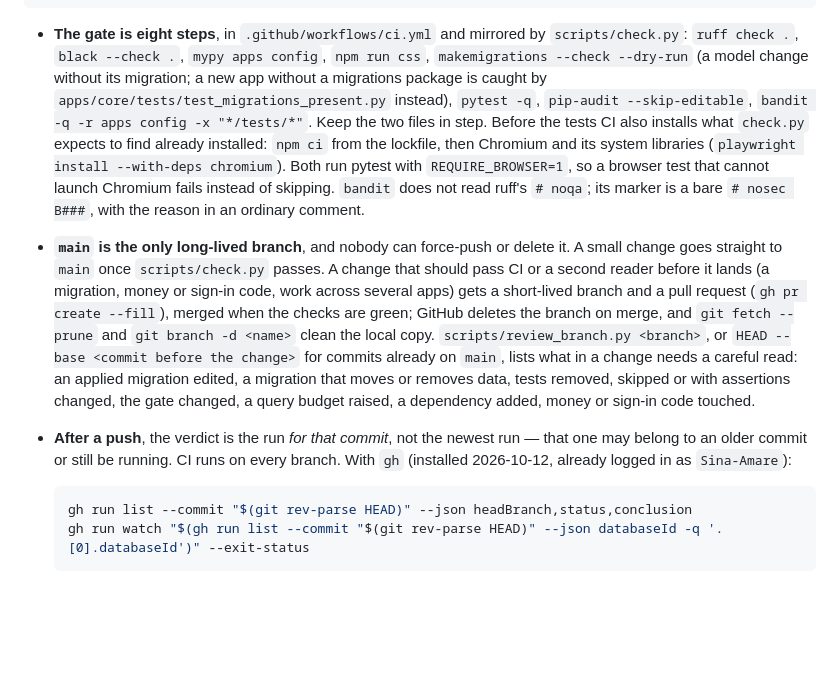
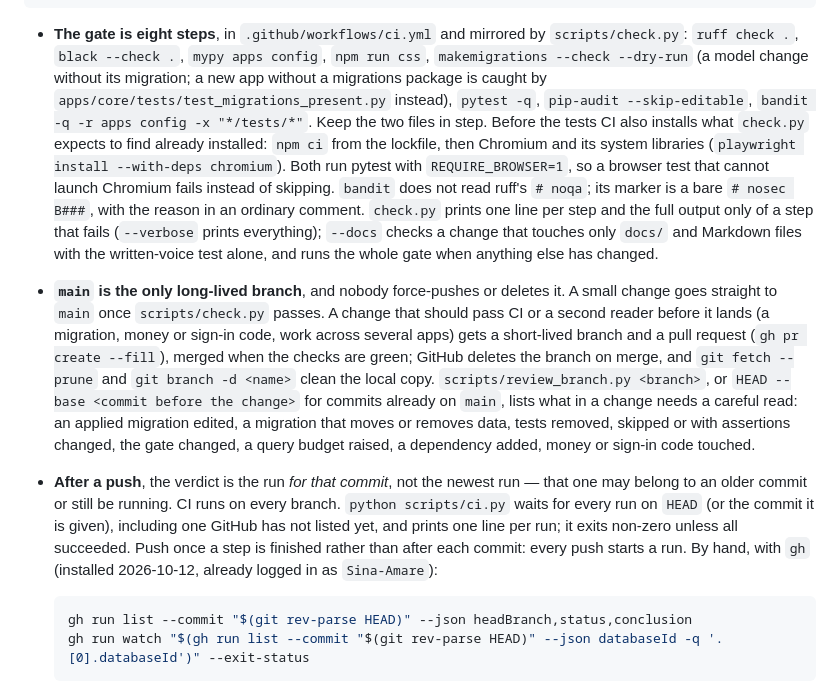
Before and after one commit to Sina-Amare/premshop, a Markdown page: docs/development.md, the part around the change. Rendered like a GitHub page; blank space fills up the shorter version.

Commit message:
docs: the gate's quiet output and --docs mode, scripts/ci.py, and one push per finished step

````diff
--- a/docs/development.md
+++ b/docs/development.md
@@ -41,9 +41,9 @@ npm run css                                            # or css:watch
 .venv/Scripts/python.exe manage.py render_share_images # after the mark, the fonts or the headline change
 ```
 
-- **The gate is eight steps**, in `.github/workflows/ci.yml` and mirrored by `scripts/check.py`: `ruff check .`, `black --check .`, `mypy apps config`, `npm run css`, `makemigrations --check --dry-run` (a model change without its migration; a new app without a migrations package is caught by `apps/core/tests/test_migrations_present.py` instead), `pytest -q`, `pip-audit --skip-editable`, `bandit -q -r apps config -x "*/tests/*"`. Keep the two files in step. Before the tests CI also installs what `check.py` expects to find already installed: `npm ci` from the lockfile, then Chromium and its system libraries (`playwright install --with-deps chromium`). Both run pytest with `REQUIRE_BROWSER=1`, so a browser test that cannot launch Chromium fails instead of skipping. `bandit` does not read ruff's `# noqa`; its marker is a bare `# nosec B###`, with the reason in an ordinary comment.
-- **`main` is the only long-lived branch**, and nobody can force-push or delete it. A small change goes straight to `main` once `scripts/check.py` passes. A change that should pass CI or a second reader before it lands (a migration, money or sign-in code, work across several apps) gets a short-lived branch and a pull request (`gh pr create --fill`), merged when the checks are green; GitHub deletes the branch on merge, and `git fetch --prune` and `git branch -d <name>` clean the local copy. `scripts/review_branch.py <branch>`, or `HEAD --base <commit before the change>` for commits already on `main`, lists what in a change needs a careful read: an applied migration edited, a migration that moves or removes data, tests removed, skipped or with assertions changed, the gate changed, a query budget raised, a dependency added, money or sign-in code touched.
-- **After a push**, the verdict is the run *for that commit*, not the newest run — that one may belong to an older commit or still be running. CI runs on every branch. With `gh` (installed 2026-10-12, already logged in as `Sina-Amare`):
+- **The gate is eight steps**, in `.github/workflows/ci.yml` and mirrored by `scripts/check.py`: `ruff check .`, `black --check .`, `mypy apps config`, `npm run css`, `makemigrations --check --dry-run` (a model change without its migration; a new app without a migrations package is caught by `apps/core/tests/test_migrations_present.py` instead), `pytest -q`, `pip-audit --skip-editable`, `bandit -q -r apps config -x "*/tests/*"`. Keep the two files in step. Before the tests CI also installs what `check.py` expects to find already installed: `npm ci` from the lockfile, then Chromium and its system libraries (`playwright install --with-deps chromium`). Both run pytest with `REQUIRE_BROWSER=1`, so a browser test that cannot launch Chromium fails instead of skipping. `bandit` does not read ruff's `# noqa`; its marker is a bare `# nosec B###`, with the reason in an ordinary comment. `check.py` prints one line per step and the full output only of a step that fails (`--verbose` prints everything); `--docs` checks a change that touches only `docs/` and Markdown files with the written-voice test alone, and runs the whole gate when anything else has changed.
+- **`main` is the only long-lived branch**, and nobody force-pushes or deletes it. A small change goes straight to `main` once `scripts/check.py` passes. A change that should pass CI or a second reader before it lands (a migration, money or sign-in code, work across several apps) gets a short-lived branch and a pull request (`gh pr create --fill`), merged when the checks are green; GitHub deletes the branch on merge, and `git fetch --prune` and `git branch -d <name>` clean the local copy. `scripts/review_branch.py <branch>`, or `HEAD --base <commit before the change>` for commits already on `main`, lists what in a change needs a careful read: an applied migration edited, a migration that moves or removes data, tests removed, skipped or with assertions changed, the gate changed, a query budget raised, a dependency added, money or sign-in code touched.
+- **After a push**, the verdict is the run *for that commit*, not the newest run — that one may belong to an older commit or still be running. CI runs on every branch. `python scripts/ci.py` waits for every run on `HEAD` (or the commit it is given), including one GitHub has not listed yet, and prints one line per run; it exits non-zero unless all succeeded. Push once a step is finished rather than after each commit: every push starts a run. By hand, with `gh` (installed 2026-10-12, already logged in as `Sina-Amare`):
 
   ```bash
   gh run list --commit "$(git rev-parse HEAD)" --json headBranch,status,conclusion
````
